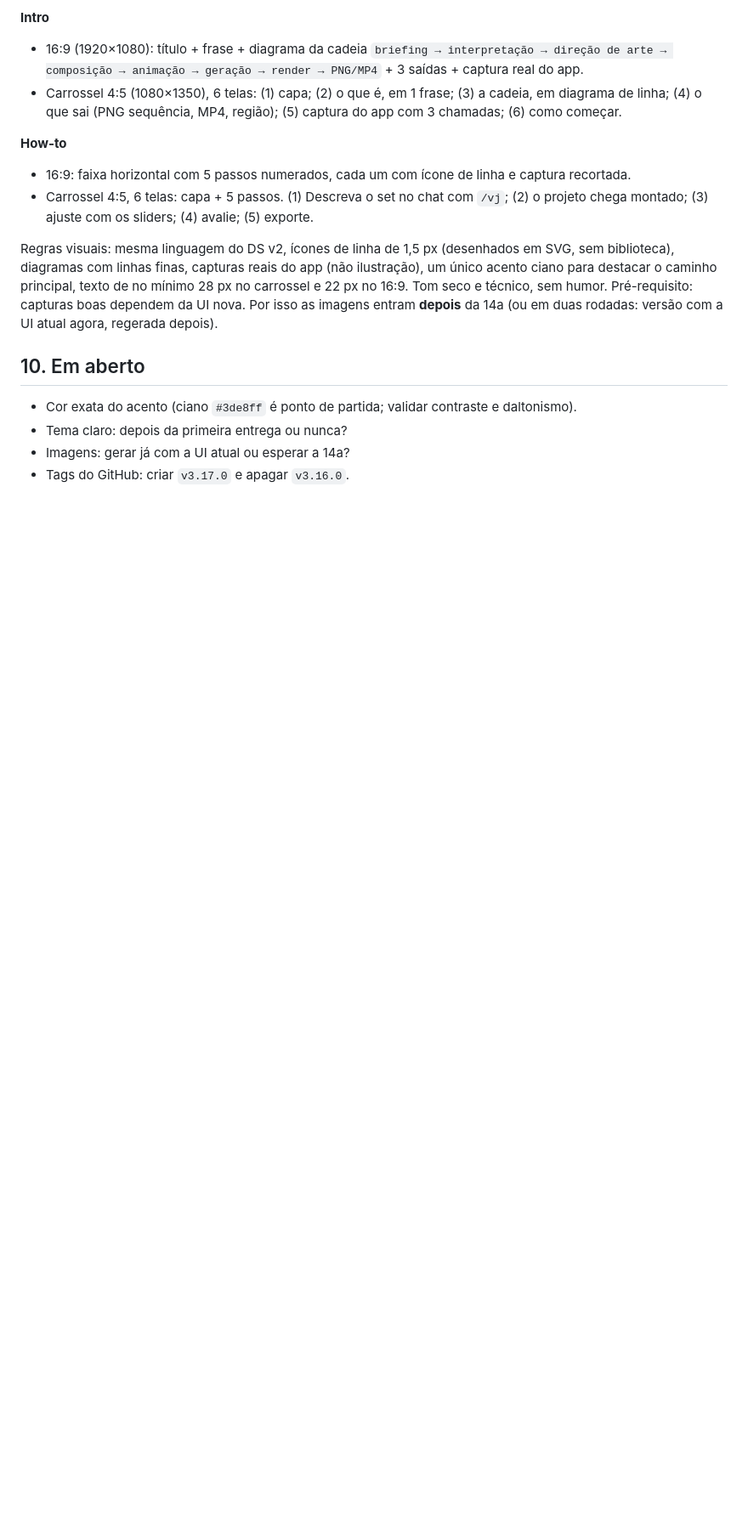
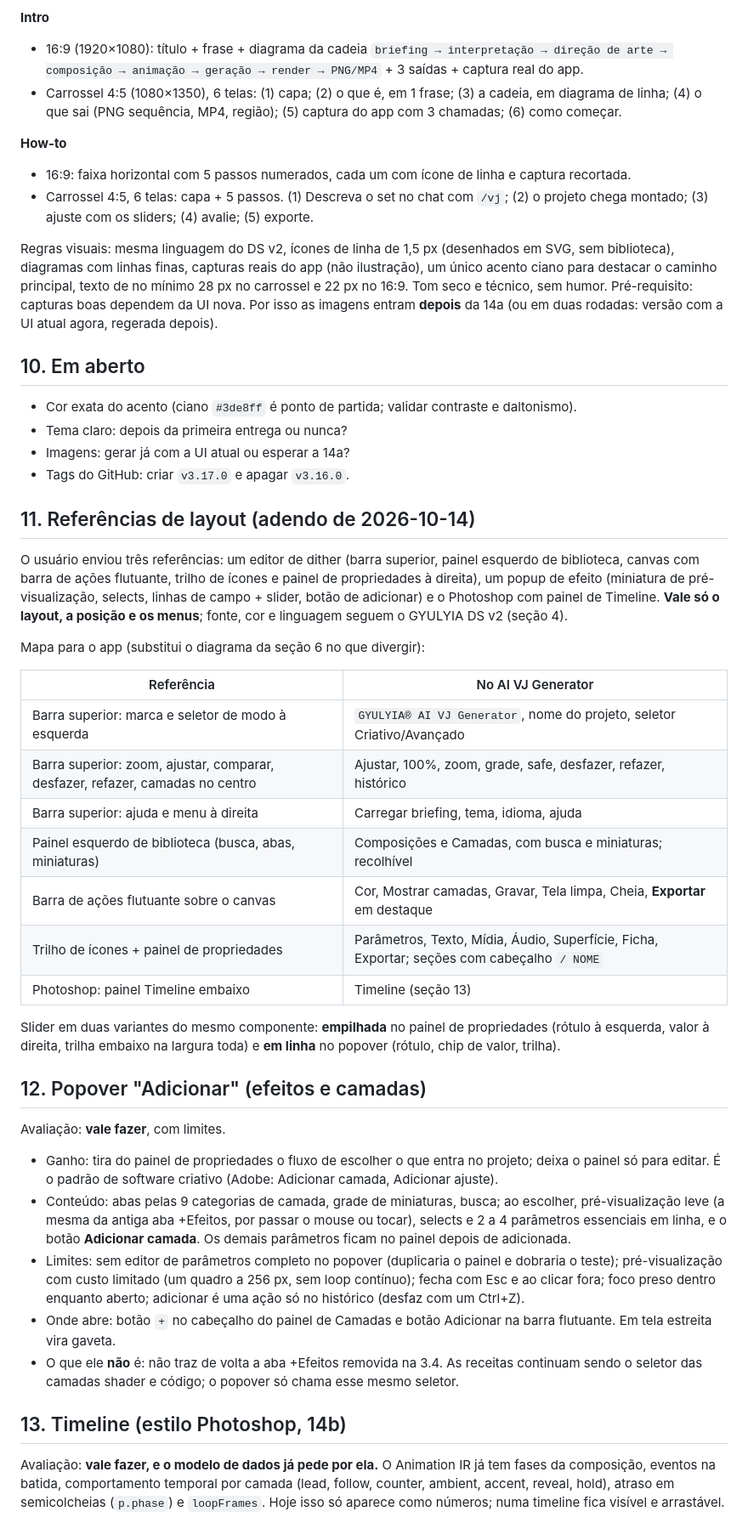
Before and after one commit to gyulyia3d-cloud/ai-vj-generator, a Markdown page: docs/brand/UI-REDESIGN-PROPOSTA.md, the part around one of its changes. Shown at 85% size. Drawn GitHub-style; blank space fills up the shorter version.

Commit message:
docs: proposta de UI ganha referências de layout, popover Adicionar e timeline (14b)
Co-Authored-By: Claude Sonnet 5.5 <noreply@anthropic.com>

```diff
--- a/docs/brand/UI-REDESIGN-PROPOSTA.md
+++ b/docs/brand/UI-REDESIGN-PROPOSTA.md
@@ -144,3 +144,35 @@ Pré-requisito: capturas boas dependem da UI nova. Por isso as imagens entram **
 - Tema claro: depois da primeira entrega ou nunca?
 - Imagens: gerar já com a UI atual ou esperar a 14a?
 - Tags do GitHub: criar `v3.17.0` e apagar `v3.16.0`.
+
+## 11. Referências de layout (adendo de 2026-10-14)
+
+O usuário enviou três referências: um editor de dither (barra superior, painel esquerdo de biblioteca, canvas com barra de ações flutuante, trilho de ícones e painel de propriedades à direita), um popup de efeito (miniatura de pré-visualização, selects, linhas de campo + slider, botão de adicionar) e o Photoshop com painel de Timeline. **Vale só o layout, a posição e os menus**; fonte, cor e linguagem seguem o GYULYIA DS v2 (seção 4).
+
+Mapa para o app (substitui o diagrama da seção 6 no que divergir):
+
+| Referência | No AI VJ Generator |
+|---|---|
+| Barra superior: marca e seletor de modo à esquerda | `GYULYIA® AI VJ Generator`, nome do projeto, seletor Criativo/Avançado |
+| Barra superior: zoom, ajustar, comparar, desfazer, refazer, camadas no centro | Ajustar, 100%, zoom, grade, safe, desfazer, refazer, histórico |
+| Barra superior: ajuda e menu à direita | Carregar briefing, tema, idioma, ajuda |
+| Painel esquerdo de biblioteca (busca, abas, miniaturas) | Composições e Camadas, com busca e miniaturas; recolhível |
+| Barra de ações flutuante sobre o canvas | Cor, Mostrar camadas, Gravar, Tela limpa, Cheia, **Exportar** em destaque |
+| Trilho de ícones + painel de propriedades | Parâmetros, Texto, Mídia, Áudio, Superfície, Ficha, Exportar; seções com cabeçalho `/ NOME` |
+| Photoshop: painel Timeline embaixo | Timeline (seção 13) |
+
+Slider em duas variantes do mesmo componente: **empilhada** no painel de propriedades (rótulo à esquerda, valor à direita, trilha embaixo na largura toda) e **em linha** no popover (rótulo, chip de valor, trilha).
+
+## 12. Popover "Adicionar" (efeitos e camadas)
+
+Avaliação: **vale fazer**, com limites.
+- Ganho: tira do painel de propriedades o fluxo de escolher o que entra no projeto; deixa o painel só para editar. É o padrão de software criativo (Adobe: Adicionar camada, Adicionar ajuste).
+- Conteúdo: abas pelas 9 categorias de camada, grade de miniaturas, busca; ao escolher, pré-visualização leve (a mesma da antiga aba +Efeitos, por passar o mouse ou tocar), selects e 2 a 4 parâmetros essenciais em linha, e o botão **Adicionar camada**. Os demais parâmetros ficam no painel depois de adicionada.
+- Limites: sem editor de parâmetros completo no popover (duplicaria o painel e dobraria o teste); pré-visualização com custo limitado (um quadro a 256 px, sem loop contínuo); fecha com Esc e ao clicar fora; foco preso dentro enquanto aberto; adicionar é uma ação só no histórico (desfaz com um Ctrl+Z).
+- Onde abre: botão `+` no cabeçalho do painel de Camadas e botão Adicionar na barra flutuante. Em tela estreita vira gaveta.
+- O que ele **não** é: não traz de volta a aba +Efeitos removida na 3.4. As receitas continuam sendo o seletor das camadas shader e código; o popover só chama esse mesmo seletor.
+
+## 13. Timeline (estilo Photoshop, 14b)
+
+Avaliação: **vale fazer, e o modelo de dados já pede por ela.** O Animation IR já tem fases da composição, eventos na batida, comportamento temporal por camada (lead, follow, counter, ambient, accent, reveal, hold), atraso em semicolcheias (`p.phase`) e `loopFrames`. Hoje isso só aparece como números; numa timeline fica visível e arrastável.
+
```
Also changed, not shown: other parts of docs/brand/UI-REDESIGN-PROPOSTA.md (+17 -0 lines).
